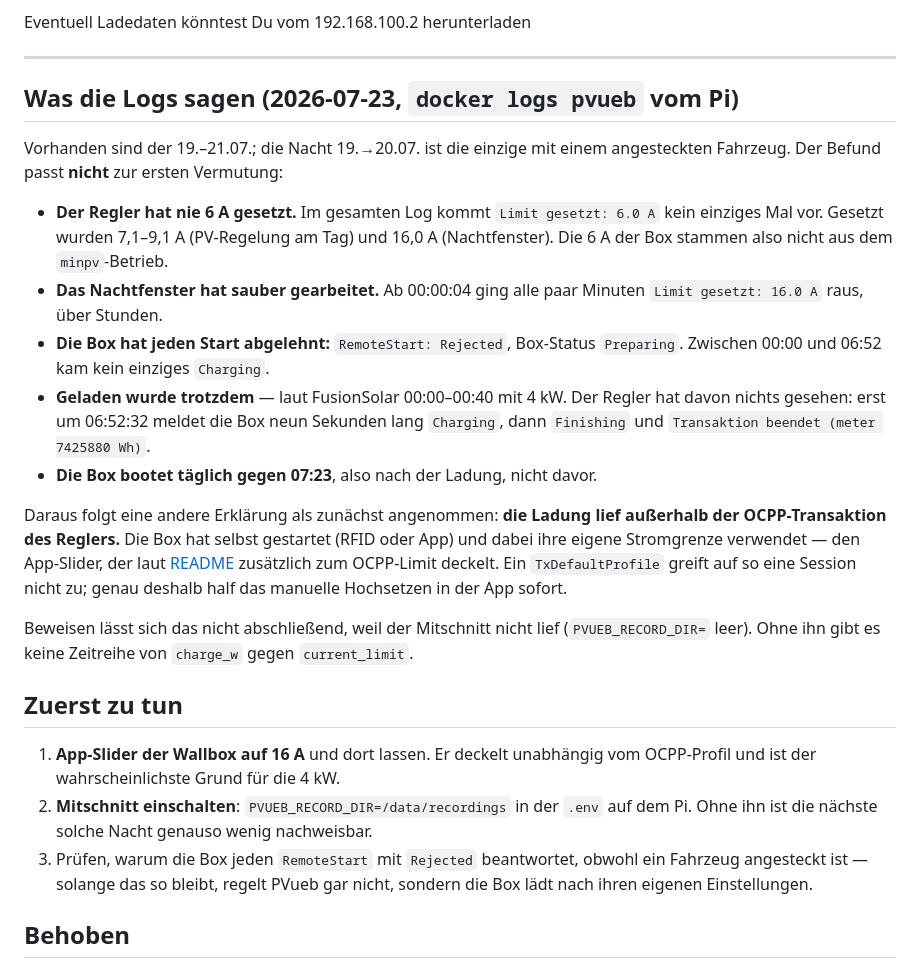
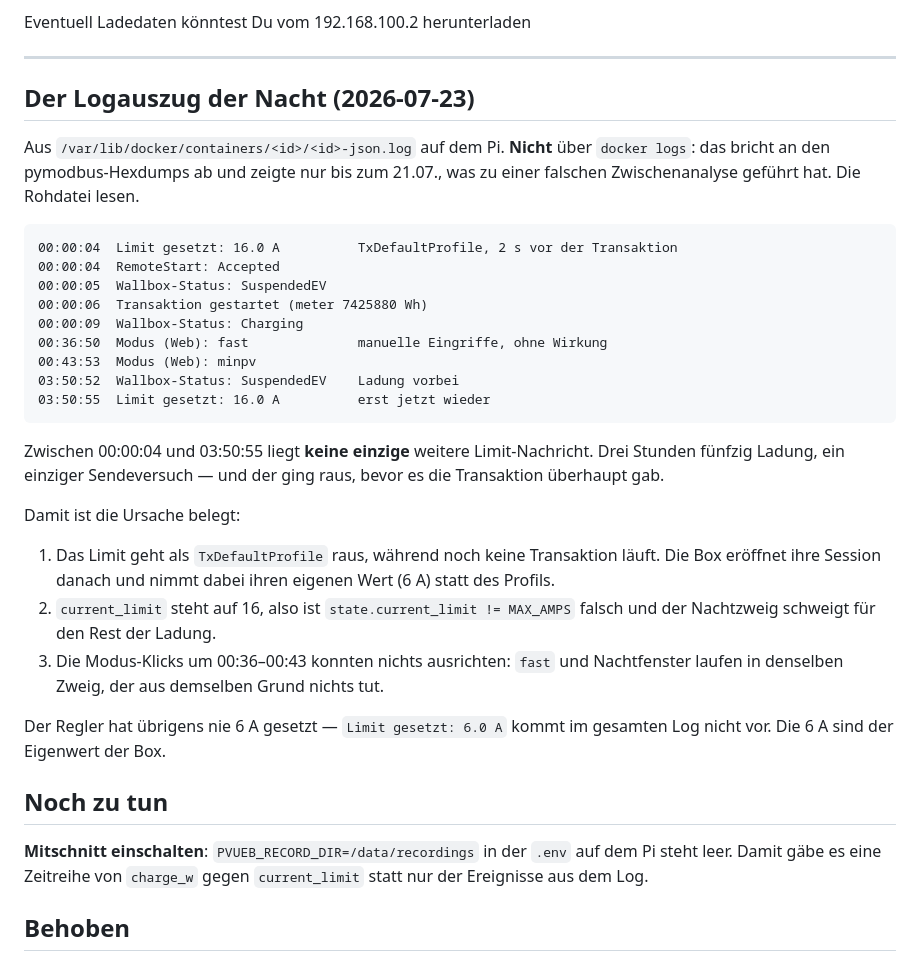
Before and after one commit to MerowingerX/PVUeberschussLaden, a Markdown page: docs/issue_limit_to_6A.md, the part around the change. Drawn GitHub-style.

Commit message:
docs: Ursache aus dem Rohlog belegt
Die Zwischenanalyse stand auf abgeschnittenen Daten — docker logs bricht an
den pymodbus-Hexdumps ab und zeigte nur bis zum 21.07. Die json.log auf dem
Pi belegt die Nacht: eine Limit-Nachricht um 00:00:04, dann 3 h 50 min
Ladung ohne eine weitere. Gesendet wurde sie zwei Sekunden vor dem Start der
Transaktion, also als TxDefaultProfile ohne laufende Session.

Co-Authored-By: Claude Opus 4.8 <noreply@anthropic.com>

````diff
--- a/docs/issue_limit_to_6A.md
+++ b/docs/issue_limit_to_6A.md
@@ -16,44 +16,46 @@ Eventuell Ladedaten könntest Du vom 192.168.100.2 herunterladen
 
 ---
 
-## Was die Logs sagen (2026-07-23, `docker logs pvueb` vom Pi)
+## Der Logauszug der Nacht (2026-07-23)
 
-Vorhanden sind der 19.–21.07.; die Nacht 19.→20.07. ist die einzige mit einem
-angesteckten Fahrzeug. Der Befund passt **nicht** zur ersten Vermutung:
+Aus `/var/lib/docker/containers/<id>/<id>-json.log` auf dem Pi. **Nicht** über
+`docker logs`: das bricht an den pymodbus-Hexdumps ab und zeigte nur bis zum
+21.07., was zu einer falschen Zwischenanalyse geführt hat. Die Rohdatei lesen.
 
-- **Der Regler hat nie 6 A gesetzt.** Im gesamten Log kommt
-  `Limit gesetzt: 6.0 A` kein einziges Mal vor. Gesetzt wurden 7,1–9,1 A
-  (PV-Regelung am Tag) und 16,0 A (Nachtfenster). Die 6 A der Box stammen also
-  nicht aus dem `minpv`-Betrieb.
-- **Das Nachtfenster hat sauber gearbeitet.** Ab 00:00:04 ging alle paar Minuten
-  `Limit gesetzt: 16.0 A` raus, über Stunden.
-- **Die Box hat jeden Start abgelehnt:** `RemoteStart: Rejected`, Box-Status
-  `Preparing`. Zwischen 00:00 und 06:52 kam kein einziges `Charging`.
-- **Geladen wurde trotzdem** — laut FusionSolar 00:00–00:40 mit 4 kW. Der Regler
-  hat davon nichts gesehen: erst um 06:52:32 meldet die Box neun Sekunden lang
-  `Charging`, dann `Finishing` und `Transaktion beendet (meter 7425880 Wh)`.
-- **Die Box bootet täglich gegen 07:23**, also nach der Ladung, nicht davor.
+```
+00:00:04  Limit gesetzt: 16.0 A          TxDefaultProfile, 2 s vor der Transaktion
+00:00:04  RemoteStart: Accepted
+00:00:05  Wallbox-Status: SuspendedEV
+00:00:06  Transaktion gestartet (meter 7425880 Wh)
+00:00:09  Wallbox-Status: Charging
+00:36:50  Modus (Web): fast              manuelle Eingriffe, ohne Wirkung
+00:43:53  Modus (Web): minpv
+03:50:52  Wallbox-Status: SuspendedEV    Ladung vorbei
+03:50:55  Limit gesetzt: 16.0 A          erst jetzt wieder
+```
 
-Daraus folgt eine andere Erklärung als zunächst angenommen: **die Ladung lief
-außerhalb der OCPP-Transaktion des Reglers.** Die Box hat selbst gestartet (RFID
-oder App) und dabei ihre eigene Stromgrenze verwendet — den App-Slider, der laut
-[README](../README.md#hardware-voraussetzungen) zusätzlich zum OCPP-Limit
-deckelt. Ein `TxDefaultProfile` greift auf so eine Session nicht zu; genau
-deshalb half das manuelle Hochsetzen in der App sofort.
+Zwischen 00:00:04 und 03:50:55 liegt **keine einzige** weitere Limit-Nachricht.
+Drei Stunden fünfzig Ladung, ein einziger Sendeversuch — und der ging raus,
+bevor es die Transaktion überhaupt gab.
 
-Beweisen lässt sich das nicht abschließend, weil der Mitschnitt nicht lief
-(`PVUEB_RECORD_DIR=` leer). Ohne ihn gibt es keine Zeitreihe von `charge_w`
-gegen `current_limit`.
+Damit ist die Ursache belegt:
 
-## Zuerst zu tun
+1. Das Limit geht als `TxDefaultProfile` raus, während noch keine Transaktion
+   läuft. Die Box eröffnet ihre Session danach und nimmt dabei ihren eigenen
+   Wert (6 A) statt des Profils.
+2. `current_limit` steht auf 16, also ist `state.current_limit != MAX_AMPS`
+   falsch und der Nachtzweig schweigt für den Rest der Ladung.
+3. Die Modus-Klicks um 00:36–00:43 konnten nichts ausrichten: `fast` und
+   Nachtfenster laufen in denselben Zweig, der aus demselben Grund nichts tut.
 
-1. **App-Slider der Wallbox auf 16 A** und dort lassen. Er deckelt unabhängig
-   vom OCPP-Profil und ist der wahrscheinlichste Grund für die 4 kW.
-2. **Mitschnitt einschalten**: `PVUEB_RECORD_DIR=/data/recordings` in der `.env`
-   auf dem Pi. Ohne ihn ist die nächste solche Nacht genauso wenig nachweisbar.
-3. Prüfen, warum die Box jeden `RemoteStart` mit `Rejected` beantwortet, obwohl
-   ein Fahrzeug angesteckt ist — solange das so bleibt, regelt PVueb gar nicht,
-   sondern die Box lädt nach ihren eigenen Einstellungen.
+Der Regler hat übrigens nie 6 A gesetzt — `Limit gesetzt: 6.0 A` kommt im
+gesamten Log nicht vor. Die 6 A sind der Eigenwert der Box.
+
+## Noch zu tun
+
+**Mitschnitt einschalten**: `PVUEB_RECORD_DIR=/data/recordings` in der `.env`
+auf dem Pi steht leer. Damit gäbe es eine Zeitreihe von `charge_w` gegen
+`current_limit` statt nur der Ereignisse aus dem Log.
 
 ## Behoben
 
````
